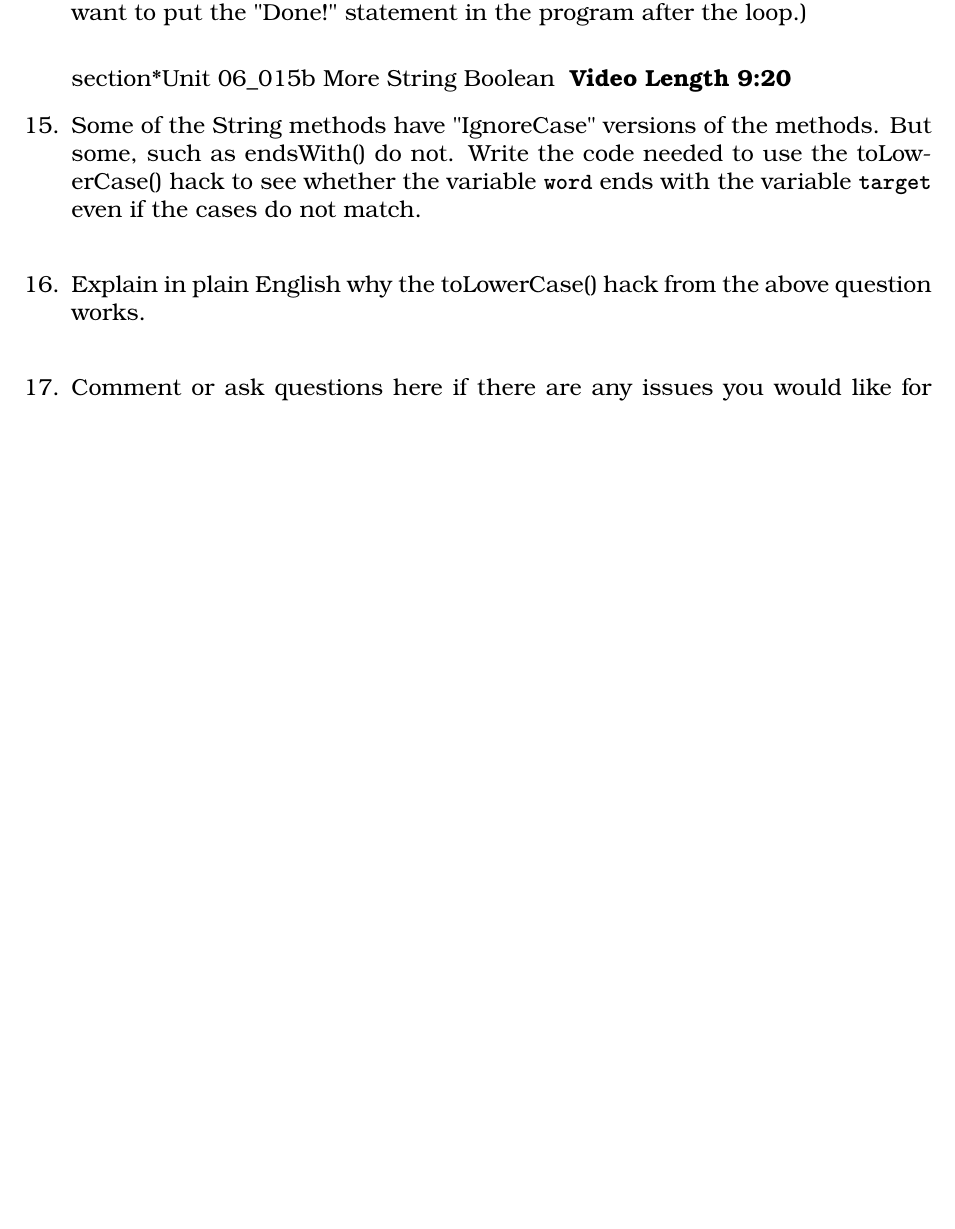
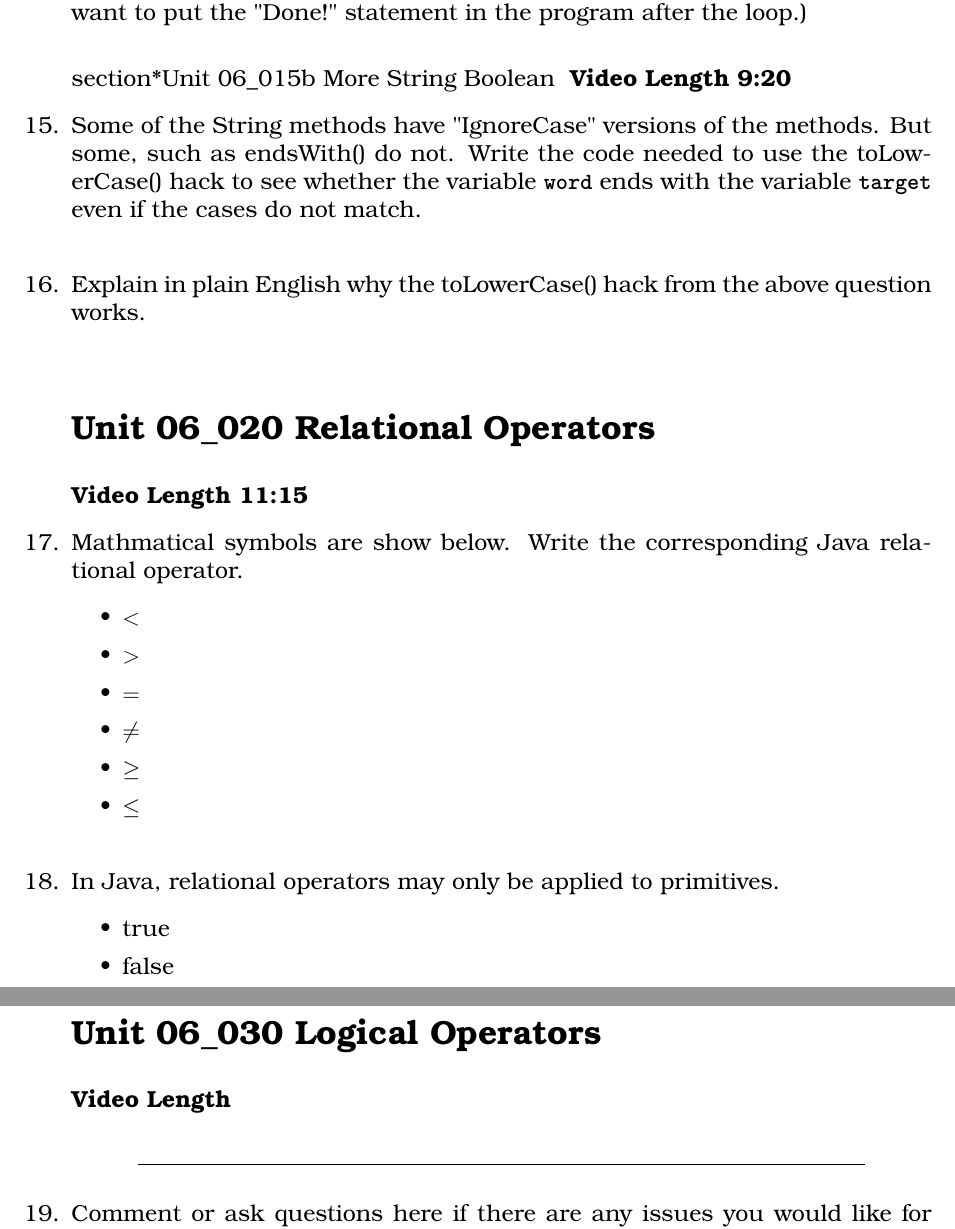
Before and after one commit to noynaert/csc187handouts, a LaTeX problem sheet (videoNotes/unit06/unit06.tex): part of page 3 of 3 before the commit and two parts of pages 3 and 4 of 4 after it, the two joined at a grey line, cut so that both start at the same text, the shorter picture padded with empty space. Compiled offline with XeLaTeX; a LaTeX package or settings file that is missing is left out.

```diff
--- a/videoNotes/unit06/unit06.tex
+++ b/videoNotes/unit06/unit06.tex
@@ -141,11 +141,39 @@
     \vspace{5mm}
 \end{samepage}
 
+\section*{\unit\_020 Relational Operators} % Unnumbered section
+\noindent \textbf{Video Length 11:15}
 
+\begin{samepage}
+    \question Mathmatical symbols are show below.  Write the corresponding Java relational operator.
+      \begin{itemize}
+        \item $<$
+        \item $>$
+        \item $=$
+        \item $\neq$
+        \item $\ge$
+        \item $\le$
+        \vspace{5mm}
+       \end{itemize}
+\end{samepage}
+
+\begin{samepage}
+    \question In Java, relational operators may only be applied to primitives.
+      \begin{itemize}
+        \item true
+        \item false
+       \end{itemize}
+\end{samepage}
+
+\section*{\unit\_030 Logical Operators} % Unnumbered section
+\noindent \textbf{Video Length }
 
 
 %%%%%%%%%%%%%%%%%%%%%%%%%%%%%%%%%%%%%%%%%%%%%%%%%%%%%%%%%%%%%%%%%%%%%%%%%%%%
 \begin{samepage}
+    \begin{center}
+    \rule{0.8\textwidth}{.4pt}
+    \end{center}
 	\question Comment or ask questions here if there are any issues you would like for the instructor to address.  It is not necessary to answer if you do not have questions.
 	\vspace{30mm}
 \end{samepage}
```
Also changed, not shown: unit06/06_030_LogicalOperators.md (+2 -2 lines), videoNotes/unit06/unit06.pdf.
